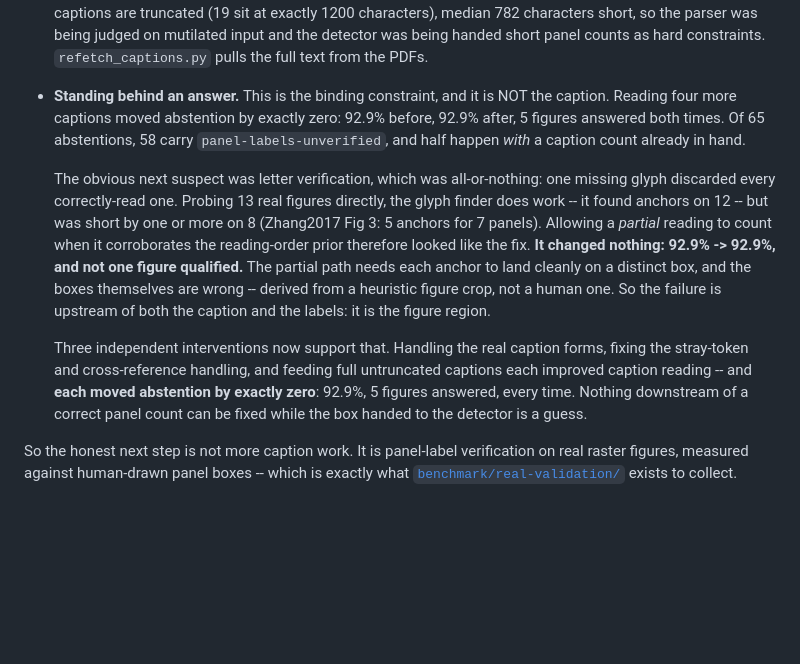
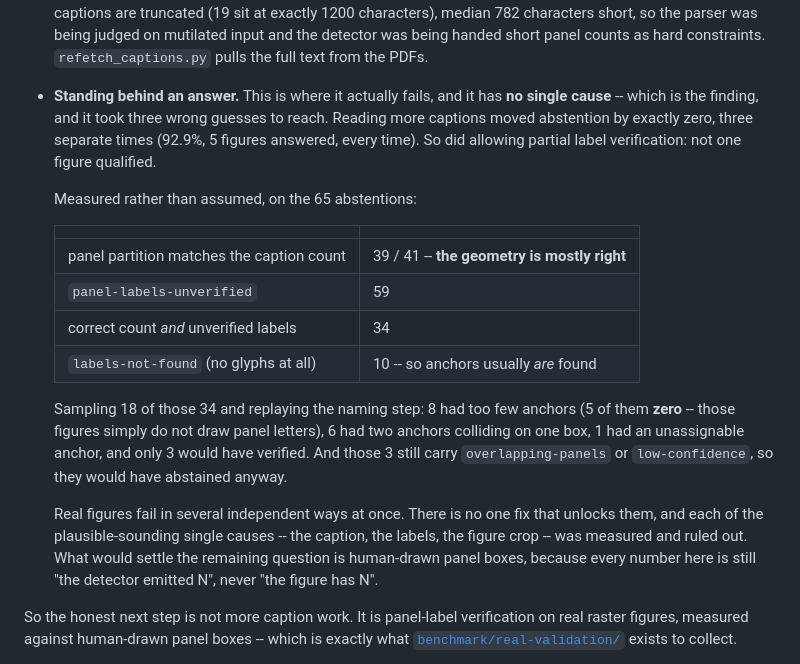
Before and after one commit to gregfitzgerald/figure-extractor, a Markdown page: README.md, the part around the change. GitHub-like rendering; blank space fills up the shorter version.

Commit message:
docs: retract two wrong single-cause diagnoses; abstention is multi-causal
I claimed twice tonight that real-figure abstention had one bottleneck -- first the
caption parser, then the figure region -- and both were wrong. Measured properly:

  panel partition matches the caption count   39/41  (the geometry is mostly RIGHT)
  labels-not-found (no glyphs at all)         10/65  (anchors usually ARE found)
  correct count AND unverified labels         34/65

Replaying the naming step on 18 of those 34: 8 had too few anchors (5 with ZERO -- those
figures do not draw panel letters at all), 6 had two anchors colliding on one box, 1 had
an unassignable anchor, and only 3 would have verified. Those 3 still carry
overlapping-panels or low-confidence, so they would have abstained regardless.

So there is no single fix. Each plausible single cause was tested and ruled out: three
separate caption improvements moved abstention by exactly zero, and partial label
verification qualified zero figures. Real journal figures fail in several independent ways
simultaneously.

Recording this because the pattern is the point. The temptation each time was to name one
cause from a dominant flag count, and the flag counts were misleading twice running -- 59
figures carry panel-labels-unverified, but fixing label verification would have unlocked
three of them. The README now states the multi-causal result and stops promising a lever.

All suites pass.

```diff
--- a/README.md
+++ b/README.md
@@ -97,25 +97,30 @@ not fix the second:
   at exactly 1200 characters), median 782 characters short, so the parser was being judged on
   mutilated input and the detector was being handed short panel counts as hard constraints.
   `refetch_captions.py` pulls the full text from the PDFs.
-- **Standing behind an answer.** This is the binding constraint, and it is NOT the caption.
-  Reading four more captions moved abstention by exactly zero: 92.9% before, 92.9% after, 5
-  figures answered both times. Of 65 abstentions, 58 carry `panel-labels-unverified`, and half
-  happen *with* a caption count already in hand.
+- **Standing behind an answer.** This is where it actually fails, and it has **no single
+  cause** -- which is the finding, and it took three wrong guesses to reach. Reading more
+  captions moved abstention by exactly zero, three separate times (92.9%, 5 figures answered,
+  every time). So did allowing partial label verification: not one figure qualified.
 
-  The obvious next suspect was letter verification, which was all-or-nothing: one missing glyph
-  discarded every correctly-read one. Probing 13 real figures directly, the glyph finder does
-  work -- it found anchors on 12 -- but was short by one or more on 8 (Zhang2017 Fig 3: 5
-  anchors for 7 panels). Allowing a *partial* reading to count when it corroborates the
-  reading-order prior therefore looked like the fix. **It changed nothing: 92.9% -> 92.9%, and
-  not one figure qualified.** The partial path needs each anchor to land cleanly on a distinct
-  box, and the boxes themselves are wrong -- derived from a heuristic figure crop, not a human
-  one. So the failure is upstream of both the caption and the labels: it is the figure region.
+  Measured rather than assumed, on the 65 abstentions:
 
-  Three independent interventions now support that. Handling the real caption forms, fixing the
-  stray-token and cross-reference handling, and feeding full untruncated captions each improved
-  caption reading -- and **each moved abstention by exactly zero**: 92.9%, 5 figures answered,
-  every time. Nothing downstream of a correct panel count can be fixed while the box handed to
-  the detector is a guess.
+  | | |
+  |---|---|
+  | panel partition matches the caption count | 39 / 41 -- **the geometry is mostly right** |
+  | `panel-labels-unverified` | 59 |
+  | correct count *and* unverified labels | 34 |
+  | `labels-not-found` (no glyphs at all) | 10 -- so anchors usually *are* found |
+
+  Sampling 18 of those 34 and replaying the naming step: 8 had too few anchors (5 of them
+  **zero** -- those figures simply do not draw panel letters), 6 had two anchors colliding on
+  one box, 1 had an unassignable anchor, and only 3 would have verified. And those 3 still
+  carry `overlapping-panels` or `low-confidence`, so they would have abstained anyway.
+
+  Real figures fail in several independent ways at once. There is no one fix that unlocks
+  them, and each of the plausible-sounding single causes -- the caption, the labels, the figure
+  crop -- was measured and ruled out. What would settle the remaining question is human-drawn
+  panel boxes, because every number here is still "the detector emitted N", never "the figure
+  has N".
 
 So the honest next step is not more caption work. It is panel-label verification on real raster
 figures, measured against human-drawn panel boxes -- which is exactly what
```
